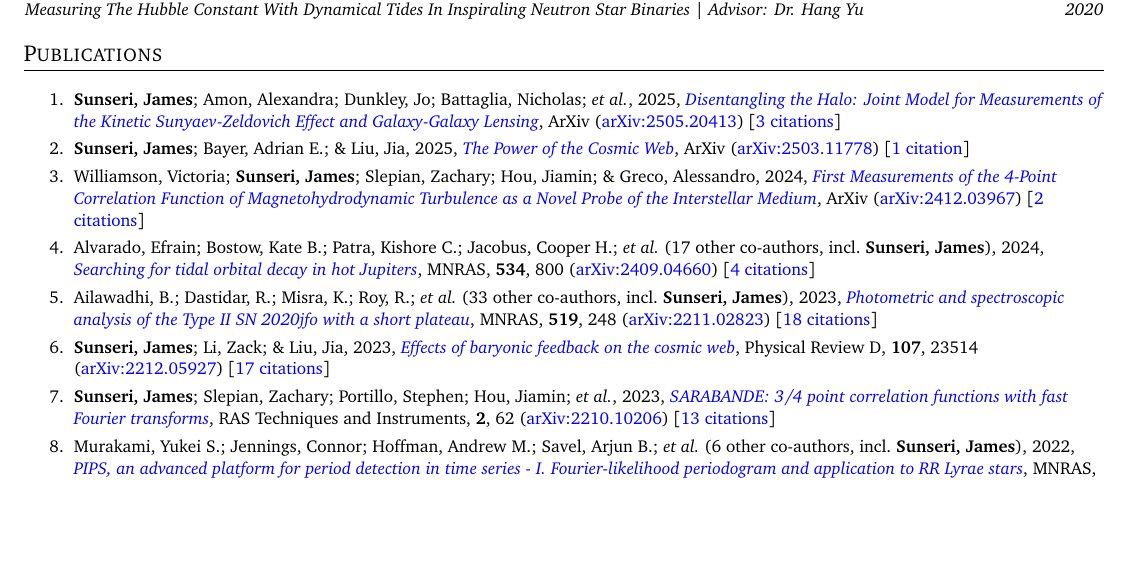
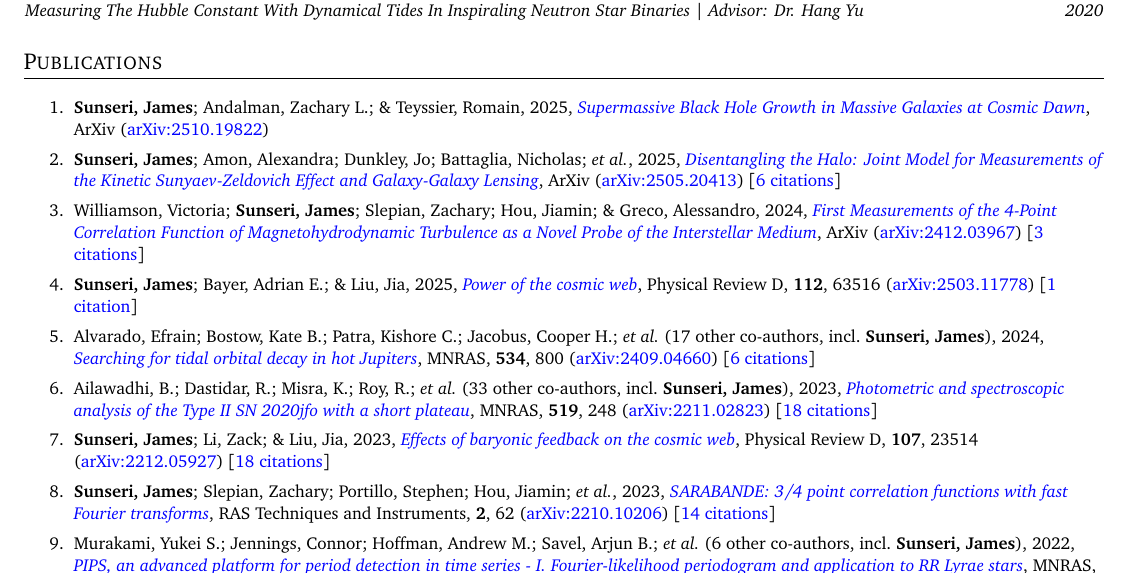
Before and after one commit to James11222/James_CV, a LaTeX CV (resume.tex, which reads supp_tex/pubs_ref.tex, supp_tex/pubs_unref.tex): part of page 1 of 2, cut so that both start at the same text, the shorter picture padded with empty space. Compiled offline with pdfLaTeX.

Commit message:
Scrape and update publications

```diff
--- a/supp_tex/pubs_ref.tex
+++ b/supp_tex/pubs_ref.tex
@@ -1,10 +1,12 @@
-\item Alvarado, Efrain; Bostow, Kate B.; Patra, Kishore C.; Jacobus, Cooper H.; \etal\ ({17} other co-authors, incl.\ \textbf{Sunseri, James}), 2024, \doi{10.1093/mnras/stae2062}{Searching for tidal orbital decay in hot Jupiters}, \mnras, \textbf{534}, 800 (\arxiv{2409.04660}) [\href{https://ui.adsabs.harvard.edu/abs/2024MNRAS.534..800A}{4 citations}]
+\item \textbf{Sunseri, James}; Bayer, Adrian E.; \& Liu, Jia, 2025, \doi{10.1103/grx3-hj7w}{Power of the cosmic web}, Physical Review D, \textbf{112}, 63516 (\arxiv{2503.11778}) [\href{https://ui.adsabs.harvard.edu/abs/2025PhRvD.112f3516S}{1 citation}]
+
+\item Alvarado, Efrain; Bostow, Kate B.; Patra, Kishore C.; Jacobus, Cooper H.; \etal\ ({17} other co-authors, incl.\ \textbf{Sunseri, James}), 2024, \doi{10.1093/mnras/stae2062}{Searching for tidal orbital decay in hot Jupiters}, \mnras, \textbf{534}, 800 (\arxiv{2409.04660}) [\href{https://ui.adsabs.harvard.edu/abs/2024MNRAS.534..800A}{6 citations}]
 
 \item Ailawadhi, B.; Dastidar, R.; Misra, K.; Roy, R.; \etal\ ({33} other co-authors, incl.\ \textbf{Sunseri, James}), 2023, \doi{10.1093/mnras/stac3234}{Photometric and spectroscopic analysis of the Type II SN 2020jfo with a short plateau}, \mnras, \textbf{519}, 248 (\arxiv{2211.02823}) [\href{https://ui.adsabs.harvard.edu/abs/2023MNRAS.519..248A}{18 citations}]
 
-\item \textbf{Sunseri, James}; Li, Zack; \& Liu, Jia, 2023, \doi{10.1103/PhysRevD.107.023514}{Effects of baryonic feedback on the cosmic web}, Physical Review D, \textbf{107}, 23514 (\arxiv{2212.05927}) [\href{https://ui.adsabs.harvard.edu/abs/2023PhRvD.107b3514S}{17 citations}]
+\item \textbf{Sunseri, James}; Li, Zack; \& Liu, Jia, 2023, \doi{10.1103/PhysRevD.107.023514}{Effects of baryonic feedback on the cosmic web}, Physical Review D, \textbf{107}, 23514 (\arxiv{2212.05927}) [\href{https://ui.adsabs.harvard.edu/abs/2023PhRvD.107b3514S}{18 citations}]
 
-\item \textbf{Sunseri, James}; Slepian, Zachary; Portillo, Stephen; Hou, Jiamin; \etal, 2023, \doi{10.1093/rasti/rzad003}{SARABANDE: 3/4 point correlation functions with fast Fourier transforms}, RAS Techniques and Instruments, \textbf{2}, 62 (\arxiv{2210.10206}) [\href{https://ui.adsabs.harvard.edu/abs/2023RASTI...2...62S}{13 citations}]
+\item \textbf{Sunseri, James}; Slepian, Zachary; Portillo, Stephen; Hou, Jiamin; \etal, 2023, \doi{10.1093/rasti/rzad003}{SARABANDE: 3/4 point correlation functions with fast Fourier transforms}, RAS Techniques and Instruments, \textbf{2}, 62 (\arxiv{2210.10206}) [\href{https://ui.adsabs.harvard.edu/abs/2023RASTI...2...62S}{14 citations}]
 
 \item Murakami, Yukei S.; Jennings, Connor; Hoffman, Andrew M.; Savel, Arjun B.; \etal\ ({6} other co-authors, incl.\ \textbf{Sunseri, James}), 2022, \doi{10.1093/mnras/stac1538}{PIPS, an advanced platform for period detection in time series - I. Fourier-likelihood periodogram and application to RR Lyrae stars}, \mnras, \textbf{514}, 4489 (\arxiv{2107.14223}) [\href{https://ui.adsabs.harvard.edu/abs/2022MNRAS.514.4489M}{3 citations}]
 
--- a/supp_tex/pubs_unref.tex
+++ b/supp_tex/pubs_unref.tex
@@ -1,5 +1,5 @@
-\item \textbf{Sunseri, James}; Amon, Alexandra; Dunkley, Jo; Battaglia, Nicholas; \etal, 2025, \doi{10.48550/arXiv.2505.20413}{Disentangling the Halo: Joint Model for Measurements of the Kinetic Sunyaev-Zeldovich Effect and Galaxy-Galaxy Lensing}, ArXiv (\arxiv{2505.20413}) [\href{https://ui.adsabs.harvard.edu/abs/2025arXiv250520413S}{3 citations}]
+\item \textbf{Sunseri, James}; Andalman, Zachary L.; \& Teyssier, Romain, 2025, \doi{10.48550/arXiv.2510.19822}{Supermassive Black Hole Growth in Massive Galaxies at Cosmic Dawn}, ArXiv (\arxiv{2510.19822})
 
-\item \textbf{Sunseri, James}; Bayer, Adrian E.; \& Liu, Jia, 2025, \doi{10.48550/arXiv.2503.11778}{The Power of the Cosmic Web}, ArXiv (\arxiv{2503.11778}) [\href{https://ui.adsabs.harvard.edu/abs/2025arXiv250311778S}{1 citation}]
+\item \textbf{Sunseri, James}; Amon, Alexandra; Dunkley, Jo; Battaglia, Nicholas; \etal, 2025, \doi{10.48550/arXiv.2505.20413}{Disentangling the Halo: Joint Model for Measurements of the Kinetic Sunyaev-Zeldovich Effect and Galaxy-Galaxy Lensing}, ArXiv (\arxiv{2505.20413}) [\href{https://ui.adsabs.harvard.edu/abs/2025arXiv250520413S}{6 citations}]
 
-\item Williamson, Victoria; \textbf{Sunseri, James}; Slepian, Zachary; Hou, Jiamin; \& Greco, Alessandro, 2024, \doi{10.48550/arXiv.2412.03967}{First Measurements of the 4-Point Correlation Function of Magnetohydrodynamic Turbulence as a Novel Probe of the Interstellar Medium}, ArXiv (\arxiv{2412.03967}) [\href{https://ui.adsabs.harvard.edu/abs/2024arXiv241203967W}{2 citations}]
+\item Williamson, Victoria; \textbf{Sunseri, James}; Slepian, Zachary; Hou, Jiamin; \& Greco, Alessandro, 2024, \doi{10.48550/arXiv.2412.03967}{First Measurements of the 4-Point Correlation Function of Magnetohydrodynamic Turbulence as a Novel Probe of the Interstellar Medium}, ArXiv (\arxiv{2412.03967}) [\href{https://ui.adsabs.harvard.edu/abs/2024arXiv241203967W}{3 citations}]
```
Also changed, not shown: supp_tex/pubs_summary.tex (+1 -1 lines), resume.pdf, 1 other file.
